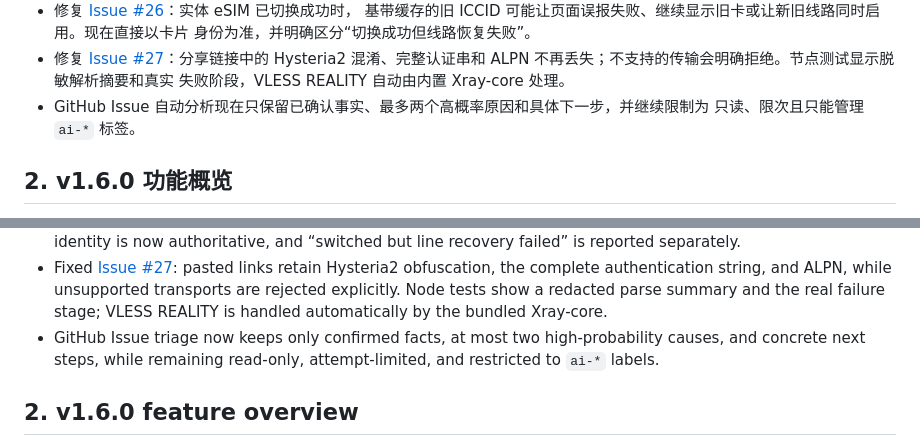
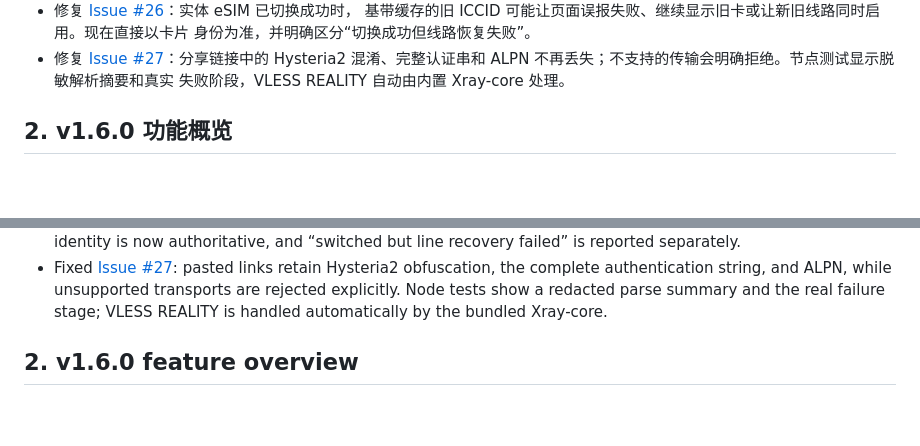
Before and after one commit to 6mb/mdd-sim-gateway, a Markdown page: .github/release-notes/v1.6.0.md, 2 parts joined by grey strips. Rendered like a GitHub page; blank space fills up the shorter version.

```diff
--- a/.github/release-notes/v1.6.0.md
+++ b/.github/release-notes/v1.6.0.md
@@ -24,8 +24,6 @@
 - 修复 [Issue #27](https://github.com/MddIdd/mdd-sim-gateway/issues/27)：分享链接中的 Hysteria2
   混淆、完整认证串和 ALPN 不再丢失；不支持的传输会明确拒绝。节点测试显示脱敏解析摘要和真实
   失败阶段，VLESS REALITY 自动由内置 Xray-core 处理。
-- GitHub Issue 自动分析现在只保留已确认事实、最多两个高概率原因和具体下一步，并继续限制为
-  只读、限次且只能管理 `ai-*` 标签。
 
 ## 2. v1.6.0 功能概览
 
@@ -70,8 +68,6 @@
   Hysteria2 obfuscation, the complete authentication string, and ALPN, while unsupported transports
   are rejected explicitly. Node tests show a redacted parse summary and the real failure stage;
   VLESS REALITY is handled automatically by the bundled Xray-core.
-- GitHub Issue triage now keeps only confirmed facts, at most two high-probability causes, and
-  concrete next steps, while remaining read-only, attempt-limited, and restricted to `ai-*` labels.
 
 ## 2. v1.6.0 feature overview
 
```
Also changed, not shown: CHANGELOG.md (+0 -13 lines).
